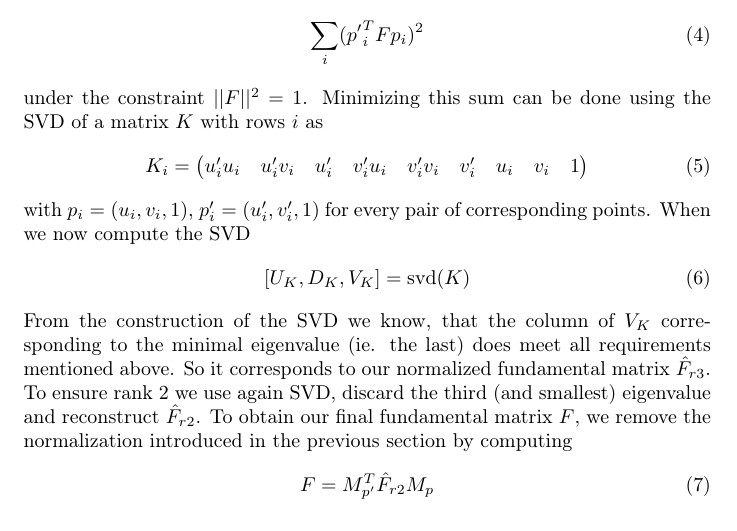
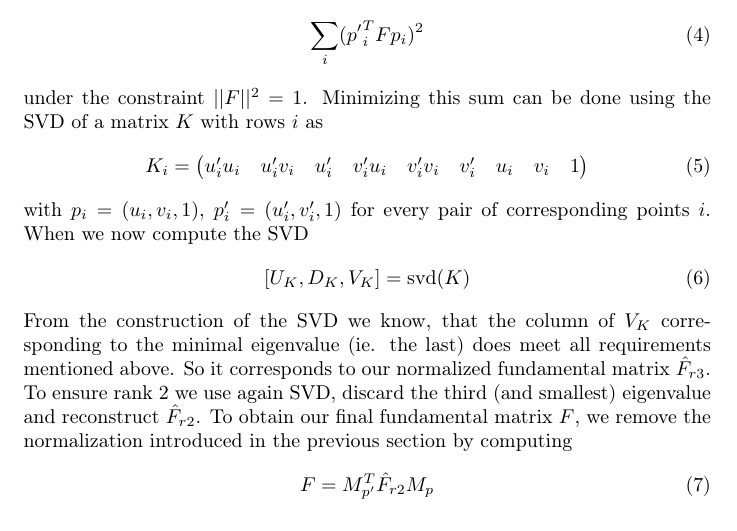
Before and after one commit to panmari/cv2013, a LaTeX problem sheet (assignment_2/Report_2_Stefan_Moser.tex): part of page 2 of 2, cut so that both start at the same text. Compiled offline with pdfLaTeX; a missing bibliography style is replaced by a similar one.

```diff
--- a/assignment_2/Report_2_Stefan_Moser.tex
+++ b/assignment_2/Report_2_Stefan_Moser.tex
@@ -96,7 +96,7 @@
  u_i'u_i & u_i'v_i & u_i' & v_i'u_i & v_i'v_i & v_i' & u_i & v_i & 1
 \end{pmatrix}
 \end{equation}
-with $p_i = (u_i,v_i,1)$, $p_i' = (u_i',v_i',1)$ for every pair of corresponding points. When we now compute the SVD
+with $p_i = (u_i,v_i,1)$, $p_i' = (u_i',v_i',1)$ for every pair of corresponding points $i$. When we now compute the SVD
 \begin{equation}
 	[U_K, D_K, V_K] = \text{svd}(K)
 \end{equation}
```
Also changed, not shown: 2 other files.
